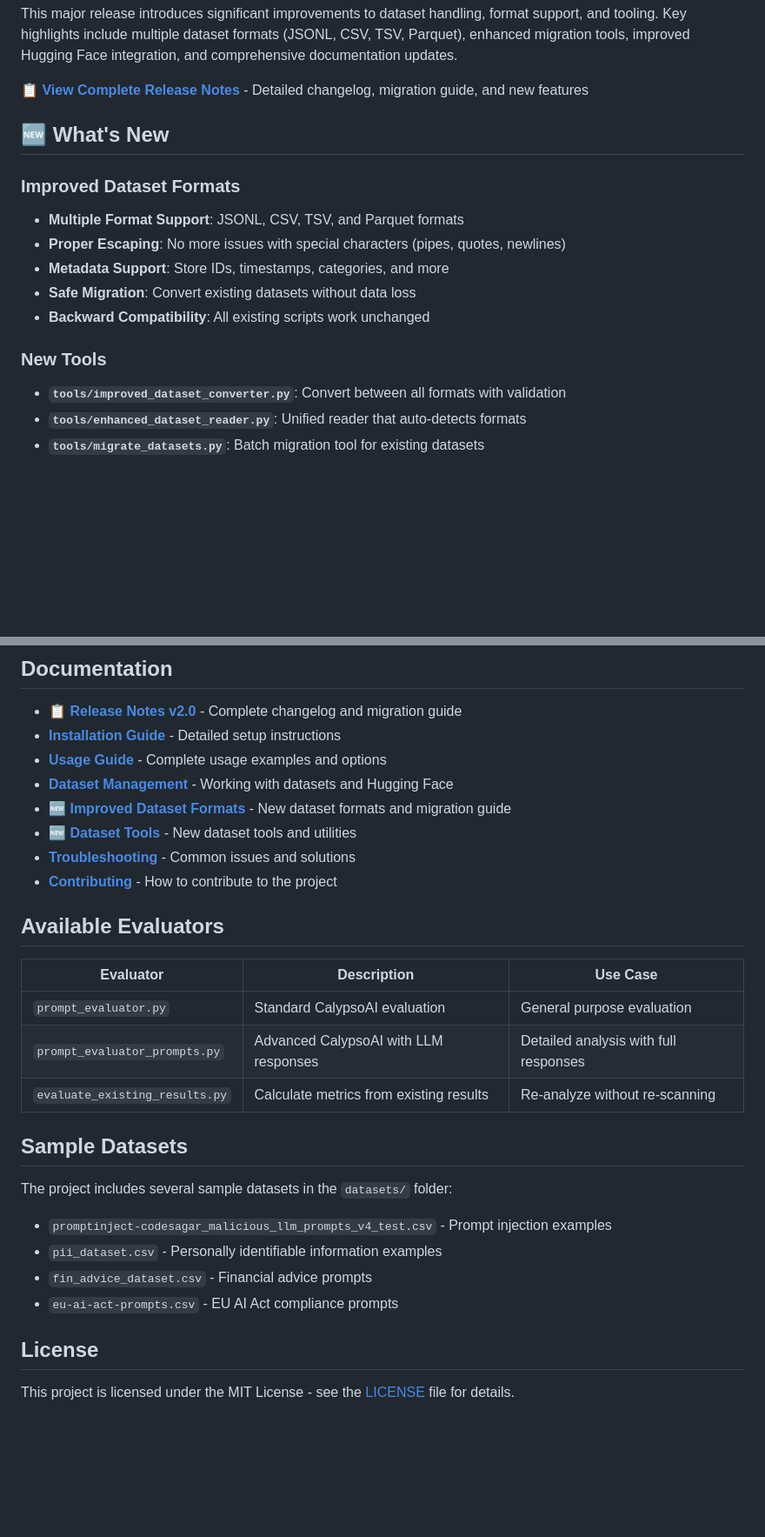
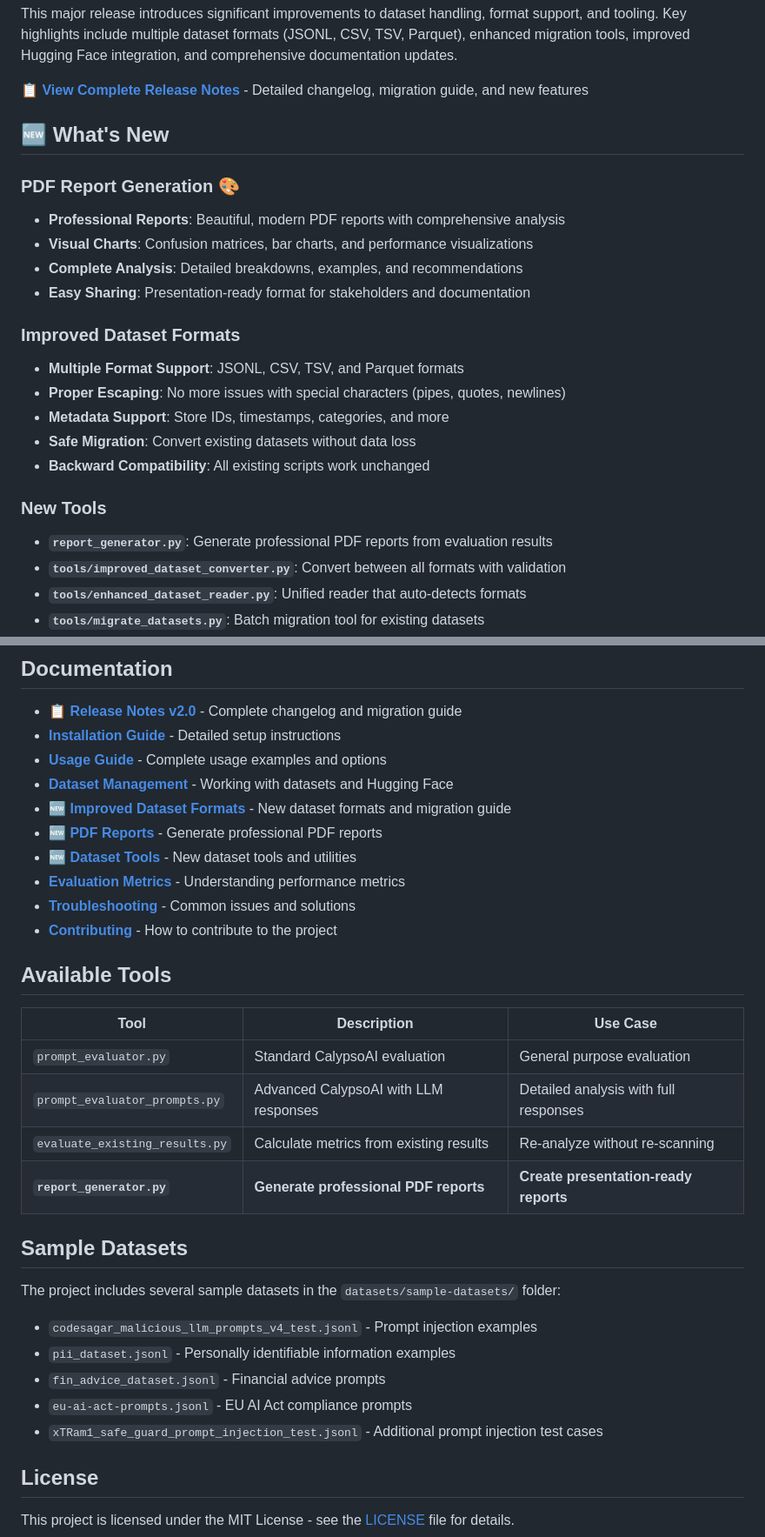
Before and after one commit to f5devcentral/prompt-evaluator, a Markdown page: README.md, 2 parts joined by grey strips. Shown at 87% size. Drawn GitHub-style; blank space fills up the shorter version.

```diff
--- a/README.md
+++ b/README.md
@@ -33,6 +33,12 @@ This major release introduces significant improvements to dataset handling, form
 
 ## 🆕 What's New
 
+### PDF Report Generation 🎨
+- **Professional Reports**: Beautiful, modern PDF reports with comprehensive analysis
+- **Visual Charts**: Confusion matrices, bar charts, and performance visualizations
+- **Complete Analysis**: Detailed breakdowns, examples, and recommendations
+- **Easy Sharing**: Presentation-ready format for stakeholders and documentation
+
 ### Improved Dataset Formats
 - **Multiple Format Support**: JSONL, CSV, TSV, and Parquet formats
 - **Proper Escaping**: No more issues with special characters (pipes, quotes, newlines)
@@ -41,6 +47,7 @@ This major release introduces significant improvements to dataset handling, form
 - **Backward Compatibility**: All existing scripts work unchanged
 
 ### New Tools
+- **`report_generator.py`**: Generate professional PDF reports from evaluation results
 - **`tools/improved_dataset_converter.py`**: Convert between all formats with validation
 - **`tools/enhanced_dataset_reader.py`**: Unified reader that auto-detects formats
 - **`tools/migrate_datasets.py`**: Batch migration tool for existing datasets
@@ -97,25 +106,29 @@ python prompt_evaluator.py --input datasets/my_dataset.jsonl
 - **[Usage Guide](docs/usage.md)** - Complete usage examples and options
 - **[Dataset Management](docs/datasets.md)** - Working with datasets and Hugging Face
 - **[🆕 Improved Dataset Formats](docs/IMPROVED_DATASET_FORMATS.md)** - New dataset formats and migration guide
+- **[🆕 PDF Reports](docs/pdf-reports.md)** - Generate professional PDF reports
 - **[🆕 Dataset Tools](tools/README.md)** - New dataset tools and utilities
+- **[Evaluation Metrics](docs/evaluation-metrics.md)** - Understanding performance metrics
 - **[Troubleshooting](docs/troubleshooting.md)** - Common issues and solutions
 - **[Contributing](docs/contributing.md)** - How to contribute to the project
 
-## Available Evaluators
+## Available Tools
 
-| Evaluator | Description | Use Case |
-|-----------|-------------|----------|
+| Tool | Description | Use Case |
+|------|-------------|----------|
 | `prompt_evaluator.py` | Standard CalypsoAI evaluation | General purpose evaluation |
 | `prompt_evaluator_prompts.py` | Advanced CalypsoAI with LLM responses | Detailed analysis with full responses |
 | `evaluate_existing_results.py` | Calculate metrics from existing results | Re-analyze without re-scanning |
+| **`report_generator.py`** | **Generate professional PDF reports** | **Create presentation-ready reports** |
 
 ## Sample Datasets
 
-The project includes several sample datasets in the `datasets/` folder:
-- `promptinject-codesagar_malicious_llm_prompts_v4_test.csv` - Prompt injection examples
-- `pii_dataset.csv` - Personally identifiable information examples
-- `fin_advice_dataset.csv` - Financial advice prompts
-- `eu-ai-act-prompts.csv` - EU AI Act compliance prompts
+The project includes several sample datasets in the `datasets/sample-datasets/` folder:
+- `codesagar_malicious_llm_prompts_v4_test.jsonl` - Prompt injection examples
+- `pii_dataset.jsonl` - Personally identifiable information examples
+- `fin_advice_dataset.jsonl` - Financial advice prompts
+- `eu-ai-act-prompts.jsonl` - EU AI Act compliance prompts
+- `xTRam1_safe_guard_prompt_injection_test.jsonl` - Additional prompt injection test cases
 
 
 ## License
```
Also changed, not shown: other parts of README.md (+2 -0 lines).
